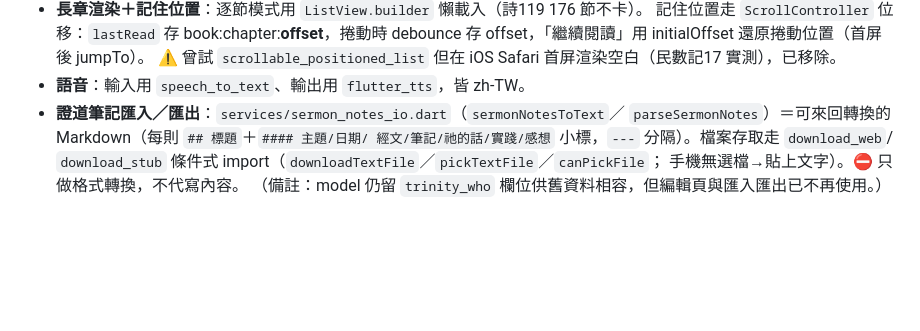
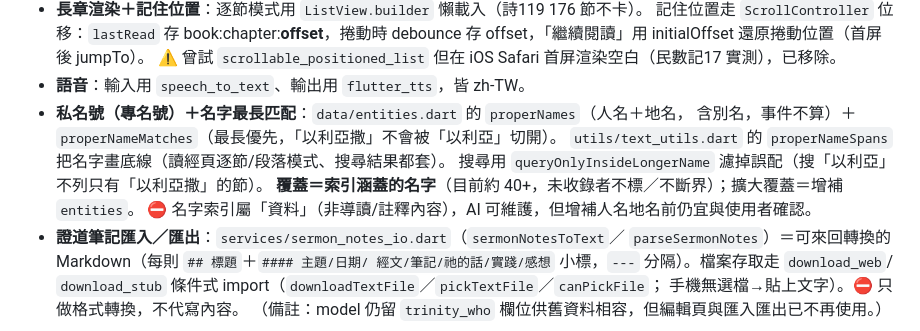
Before and after one commit to zhen-space/bible_app, a Markdown page: CLAUDE.md, the part around the change. Rendered like a GitHub page; blank space fills up the shorter version.

Commit message:
CLAUDE.md 記錄私名號與名字最長匹配
Co-Authored-By: Claude Opus 4.8 <noreply@anthropic.com>
Claude-Session: https://claude.ai/code/session_01SkXxR652YX1KA9j7FuMJXU

```diff
--- a/CLAUDE.md
+++ b/CLAUDE.md
@@ -145,6 +145,12 @@ assets/annotations/annotations.json  註解內容（見「註解內容模組」
   debounce 存 offset，「繼續閱讀」用 initialOffset 還原捲動位置（首屏後 jumpTo）。
   ⚠️ 曾試 `scrollable_positioned_list` 但在 iOS Safari 首屏渲染空白（民數記17 實測），已移除。
 - **語音**：輸入用 `speech_to_text`、輸出用 `flutter_tts`，皆 zh-TW。
+- **私名號（專名號）＋名字最長匹配**：`data/entities.dart` 的 `properNames`（人名＋地名，
+  含別名，事件不算）＋ `properNameMatches`（最長優先，「以利亞撒」不會被「以利亞」切開）。
+  `utils/text_utils.dart` 的 `properNameSpans` 把名字畫底線（讀經頁逐節/段落模式、搜尋結果都套）。
+  搜尋用 `queryOnlyInsideLongerName` 濾掉誤配（搜「以利亞」不列只有「以利亞撒」的節）。
+  **覆蓋＝索引涵蓋的名字**（目前約 40+，未收錄者不標／不斷界）；擴大覆蓋＝增補 `entities`。
+  ⛔ 名字索引屬「資料」（非導讀/註釋內容），AI 可維護，但增補人名地名前仍宜與使用者確認。
 - **證道筆記匯入／匯出**：`services/sermon_notes_io.dart`（`sermonNotesToText`／
   `parseSermonNotes`）＝可來回轉換的 Markdown（每則 `## 標題`＋`#### 主題/日期/
   經文/筆記/祂的話/實踐/感想` 小標，`---` 分隔）。檔案存取走 `download_web`/
```
